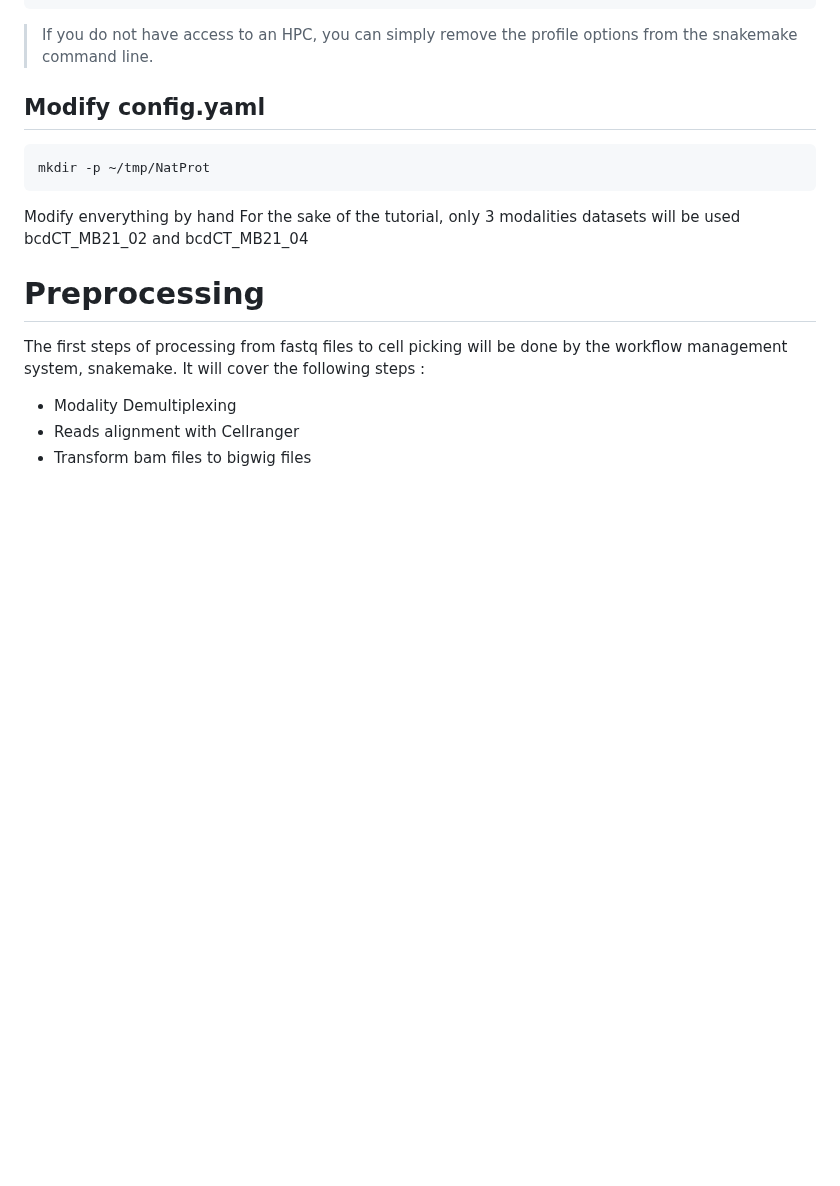
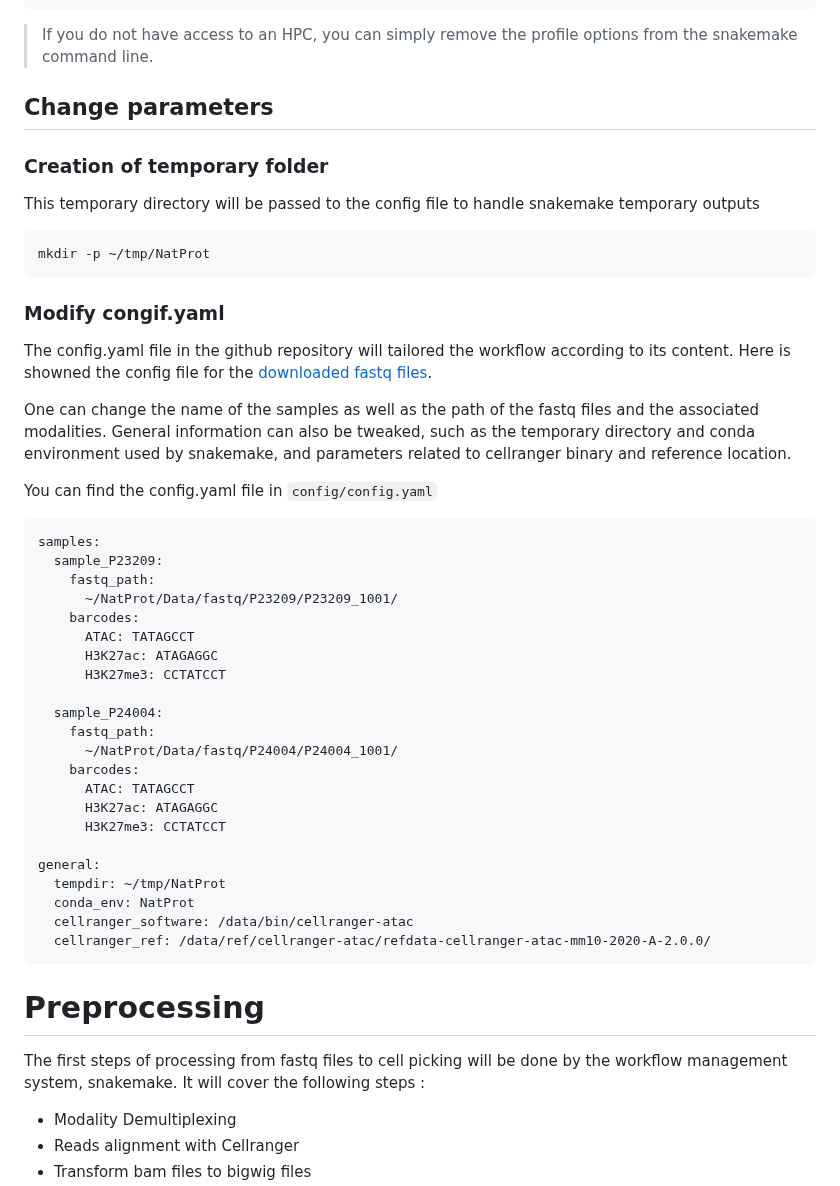
Before and after one commit to bartosovic-lab/nanoscope, a Markdown page: README.md, the part around the change. Drawn GitHub-style; blank space fills up the shorter version.

Commit message:
Update README.md
config.yaml

````diff
--- a/README.md
+++ b/README.md
@@ -123,14 +123,45 @@ If your HPC is running on a different scheduler, you can install different style
 ```
 > If you do not have access to an HPC, you can simply remove the profile options from the snakemake command line.
 
-## Modify config.yaml
+## Change parameters
 
+### Creation of temporary folder
+This temporary directory will be passed to the config file to handle snakemake temporary outputs
 ```
 mkdir -p ~/tmp/NatProt
 ```
+### Modify congif.yaml
+The config.yaml file in the github repository will tailored the workflow according to its content.
+Here is showned the config file for the [downloaded fastq files](###download-sra).
 
-Modify enverything by hand
-For the sake of the tutorial, only 3 modalities datasets will be used bcdCT_MB21_02 and bcdCT_MB21_04
+One can change the name of the samples as well as the path of the fastq files and the associated modalities. General information can also be tweaked, such as the temporary directory and conda environment used by snakemake, and parameters related to cellranger binary and reference location.
+
+You can find the config.yaml file in `config/config.yaml`
+
+```
+samples:
+  sample_P23209:
+    fastq_path:
+      ~/NatProt/Data/fastq/P23209/P23209_1001/
+    barcodes:
+      ATAC: TATAGCCT
+      H3K27ac: ATAGAGGC
+      H3K27me3: CCTATCCT
+
+  sample_P24004:
+    fastq_path:
+      ~/NatProt/Data/fastq/P24004/P24004_1001/
+    barcodes:
+      ATAC: TATAGCCT
+      H3K27ac: ATAGAGGC
+      H3K27me3: CCTATCCT
+
+general:
+  tempdir: ~/tmp/NatProt
+  conda_env: NatProt
+  cellranger_software: /data/bin/cellranger-atac
+  cellranger_ref: /data/ref/cellranger-atac/refdata-cellranger-atac-mm10-2020-A-2.0.0/
+```
 
 # Preprocessing
 The first steps of processing from fastq files to cell picking will be done by the workflow management system, snakemake.
````
